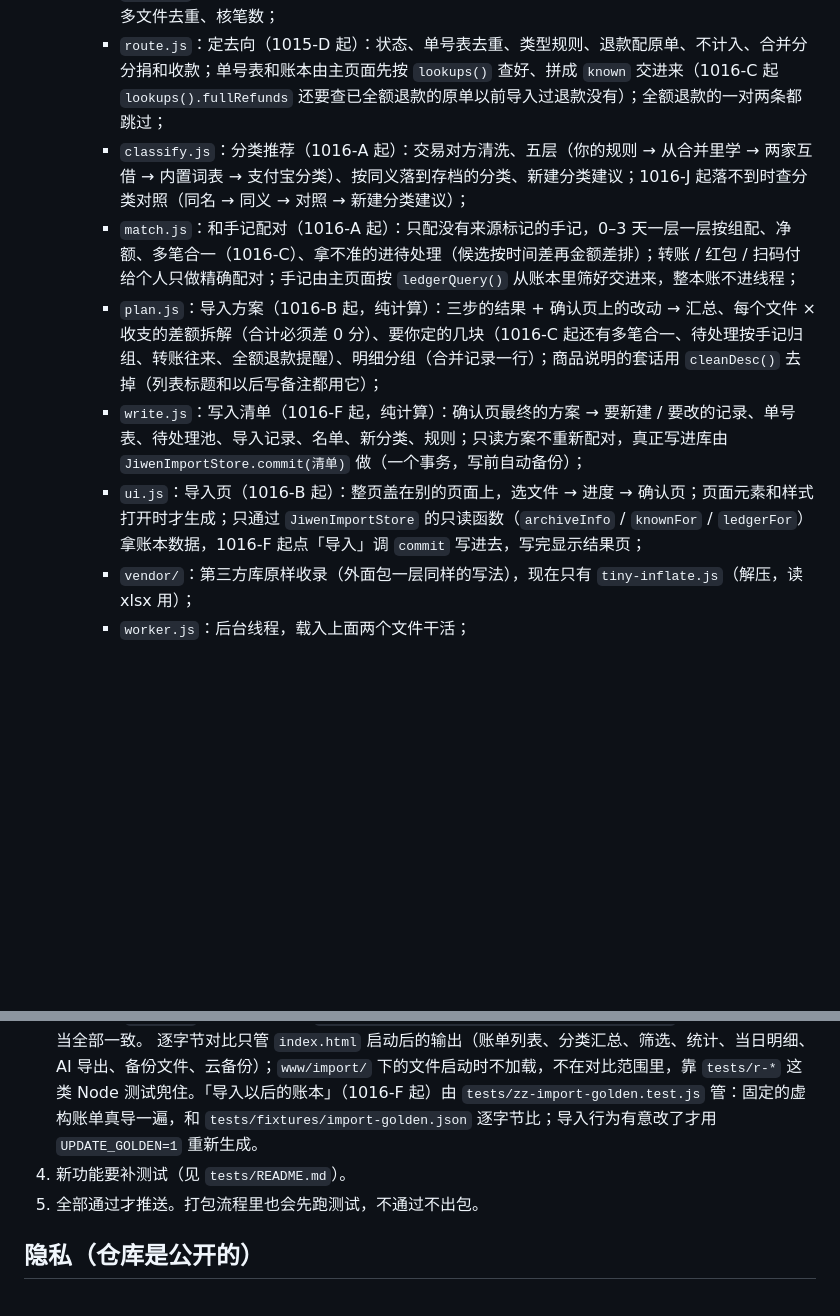
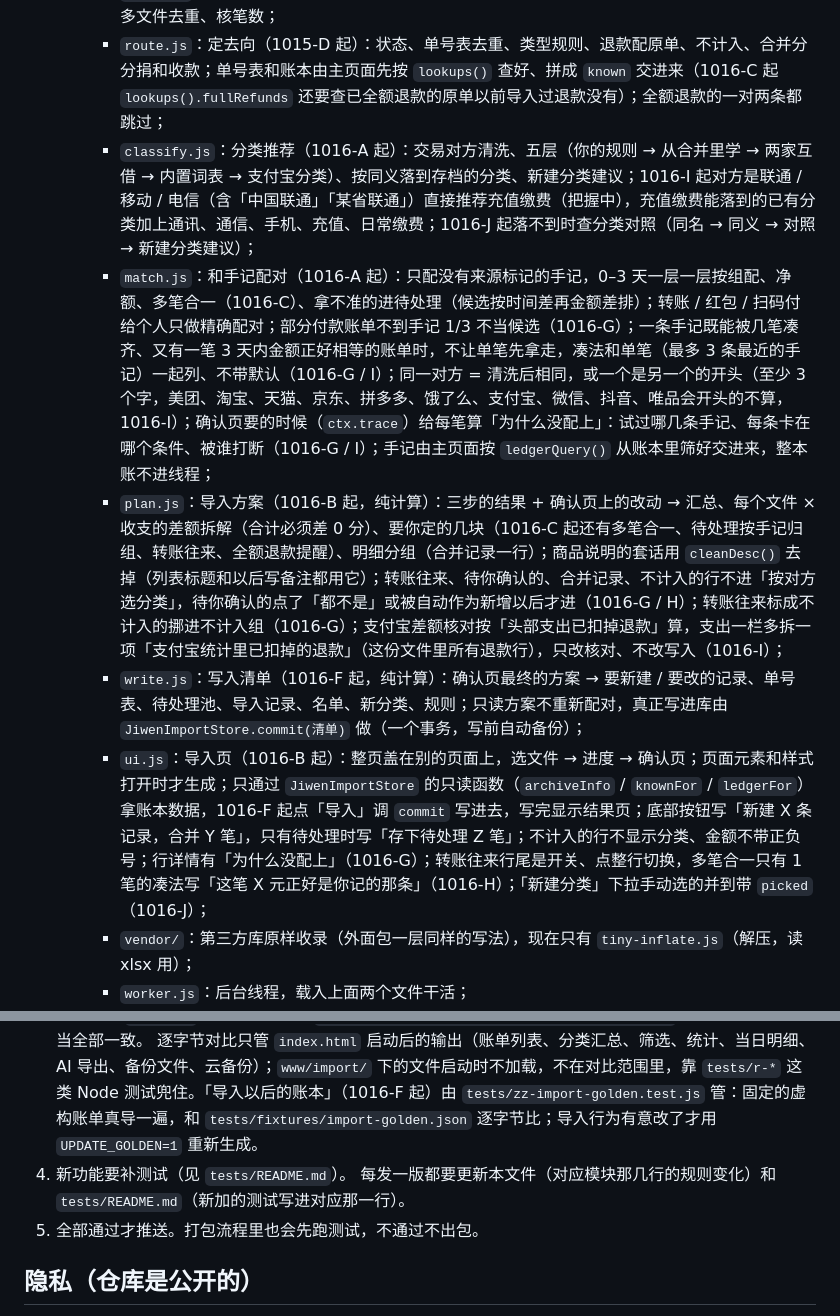
Before and after one commit to topukk45-arch/baofu-ledger, a Markdown page: CLAUDE.md, 2 parts joined by grey strips. GitHub-like rendering; blank space fills up the shorter version.

Commit message:
1016-J：补文档 [skip ci]
- CLAUDE.md：把 1016-G、H、I 的规则变化补进 classify、match、plan、ui 那几行（运营商推荐充值缴费、同一对方按开头认、多笔合一和单笔同金额都列、部分付款不到 1/3 不算、「为什么没配上」、支付宝差额按头部支出已扣退款、几类行不进按对方选分类、转账往来开关、按钮文字）
- CLAUDE.md：改代码流程里写明每版都要更新 CLAUDE.md 和 tests/README.md
- tests/README.md：y-import-fixes 那行补 1016-H、I 新加的测试，x-import-confirm 那行补 1016-H 的开关

Co-Authored-By: Claude Opus 5.5 <noreply@anthropic.com>
Claude-Session: https://claude.ai/code/session_015ouVoDviXX1kUTBYzkQR1V

```diff
--- a/CLAUDE.md
+++ b/CLAUDE.md
@@ -13,11 +13,11 @@
     - `merchants.js`：内置商户词表（分类推荐的第 4 层；只放全国性的公开品牌和具体的商品词，不放宽词和两种意思的词）；
     - `parse.js`：解析账单（1015-C 起）：认来源、解码、切 CSV、读 xlsx、找表头、取值、合并、多文件去重、核笔数；
     - `route.js`：定去向（1015-D 起）：状态、单号表去重、类型规则、退款配原单、不计入、合并分分捐和收款；单号表和账本由主页面先按 `lookups()` 查好、拼成 `known` 交进来（1016-C 起 `lookups().fullRefunds` 还要查已全额退款的原单以前导入过退款没有）；全额退款的一对两条都跳过；
-    - `classify.js`：分类推荐（1016-A 起）：交易对方清洗、五层（你的规则 → 从合并里学 → 两家互借 → 内置词表 → 支付宝分类）、按同义落到存档的分类、新建分类建议；1016-J 起落不到时查分类对照（同名 → 同义 → 对照 → 新建分类建议）；
-    - `match.js`：和手记配对（1016-A 起）：只配没有来源标记的手记，0–3 天一层一层按组配、净额、多笔合一（1016-C）、拿不准的进待处理（候选按时间差再金额差排）；转账 / 红包 / 扫码付给个人只做精确配对；手记由主页面按 `ledgerQuery()` 从账本里筛好交进来，整本账不进线程；
-    - `plan.js`：导入方案（1016-B 起，纯计算）：三步的结果 + 确认页上的改动 → 汇总、每个文件 × 收支的差额拆解（合计必须差 0 分）、要你定的几块（1016-C 起还有多笔合一、待处理按手记归组、转账往来、全额退款提醒）、明细分组（合并记录一行）；商品说明的套话用 `cleanDesc()` 去掉（列表标题和以后写备注都用它）；
+    - `classify.js`：分类推荐（1016-A 起）：交易对方清洗、五层（你的规则 → 从合并里学 → 两家互借 → 内置词表 → 支付宝分类）、按同义落到存档的分类、新建分类建议；1016-I 起对方是联通 / 移动 / 电信（含「中国联通」「某省联通」）直接推荐充值缴费（把握中），充值缴费能落到的已有分类加上通讯、通信、手机、充值、日常缴费；1016-J 起落不到时查分类对照（同名 → 同义 → 对照 → 新建分类建议）；
+    - `match.js`：和手记配对（1016-A 起）：只配没有来源标记的手记，0–3 天一层一层按组配、净额、多笔合一（1016-C）、拿不准的进待处理（候选按时间差再金额差排）；转账 / 红包 / 扫码付给个人只做精确配对；部分付款账单不到手记 1/3 不当候选（1016-G）；一条手记既能被几笔凑齐、又有一笔 3 天内金额正好相等的账单时，不让单笔先拿走，凑法和单笔（最多 3 条最近的手记）一起列、不带默认（1016-G / I）；同一对方 = 清洗后相同，或一个是另一个的开头（至少 3 个字，美团、淘宝、天猫、京东、拼多多、饿了么、支付宝、微信、抖音、唯品会开头的不算，1016-I）；确认页要的时候（`ctx.trace`）给每笔算「为什么没配上」：试过哪几条手记、每条卡在哪个条件、被谁打断（1016-G / I）；手记由主页面按 `ledgerQuery()` 从账本里筛好交进来，整本账不进线程；
+    - `plan.js`：导入方案（1016-B 起，纯计算）：三步的结果 + 确认页上的改动 → 汇总、每个文件 × 收支的差额拆解（合计必须差 0 分）、要你定的几块（1016-C 起还有多笔合一、待处理按手记归组、转账往来、全额退款提醒）、明细分组（合并记录一行）；商品说明的套话用 `cleanDesc()` 去掉（列表标题和以后写备注都用它）；转账往来、待你确认的、合并记录、不计入的行不进「按对方选分类」，待你确认的点了「都不是」或被自动作为新增以后才进（1016-G / H）；转账往来标成不计入的挪进不计入组（1016-G）；支付宝差额核对按「头部支出已扣掉退款」算，支出一栏多拆一项「支付宝统计里已扣掉的退款」（这份文件里所有退款行），只改核对、不改写入（1016-I）；
     - `write.js`：写入清单（1016-F 起，纯计算）：确认页最终的方案 → 要新建 / 要改的记录、单号表、待处理池、导入记录、名单、新分类、规则；只读方案不重新配对，真正写进库由 `JiwenImportStore.commit(清单)` 做（一个事务，写前自动备份）；
-    - `ui.js`：导入页（1016-B 起）：整页盖在别的页面上，选文件 → 进度 → 确认页；页面元素和样式打开时才生成；只通过 `JiwenImportStore` 的只读函数（`archiveInfo` / `knownFor` / `ledgerFor`）拿账本数据，1016-F 起点「导入」调 `commit` 写进去，写完显示结果页；
+    - `ui.js`：导入页（1016-B 起）：整页盖在别的页面上，选文件 → 进度 → 确认页；页面元素和样式打开时才生成；只通过 `JiwenImportStore` 的只读函数（`archiveInfo` / `knownFor` / `ledgerFor`）拿账本数据，1016-F 起点「导入」调 `commit` 写进去，写完显示结果页；底部按钮写「新建 X 条记录，合并 Y 笔」，只有待处理时写「存下待处理 Z 笔」；不计入的行不显示分类、金额不带正负号；行详情有「为什么没配上」（1016-G）；转账往来行尾是开关、点整行切换，多笔合一只有 1 笔的凑法写「这笔 X 元正好是你记的那条」（1016-H）；「新建分类」下拉手动选的并到带 `picked`（1016-J）；
     - `vendor/`：第三方库原样收录（外面包一层同样的写法），现在只有 `tiny-inflate.js`（解压，读 xlsx 用）；
     - `worker.js`：后台线程，载入上面两个文件干活；
     - `import.js`：主页面这一侧，起线程、收进度和结果、取消。
@@ -48,6 +48,7 @@
 3. 改完再跑 `npm test`；纯重构时再用 `node tests/regress.js 旧版.html www/index.html` 做逐字节对比，应当全部一致。
    逐字节对比只管 `index.html` 启动后的输出（账单列表、分类汇总、筛选、统计、当日明细、AI 导出、备份文件、云备份）；`www/import/` 下的文件启动时不加载，不在对比范围里，靠 `tests/r-*` 这类 Node 测试兜住。「导入以后的账本」（1016-F 起）由 `tests/zz-import-golden.test.js` 管：固定的虚构账单真导一遍，和 `tests/fixtures/import-golden.json` 逐字节比；导入行为有意改了才用 `UPDATE_GOLDEN=1` 重新生成。
 4. 新功能要补测试（见 `tests/README.md`）。
+   每发一版都要更新本文件（对应模块那几行的规则变化）和 `tests/README.md`（新加的测试写进对应那一行）。
 5. 全部通过才推送。打包流程里也会先跑测试，不通过不出包。
 
 ## 隐私（仓库是公开的）
```
Also changed, not shown: 1 other file.
